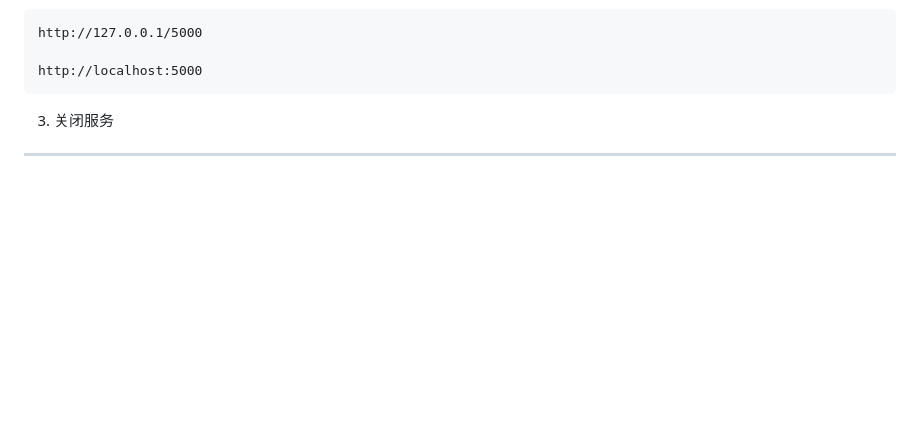
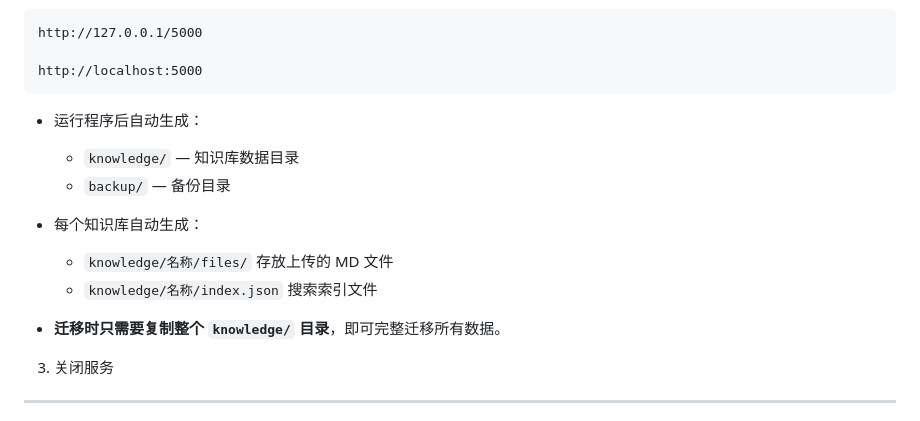
Before and after one commit to km-markdown/VectorNote, a Markdown page: README.md, the part around the change. Rendered like a GitHub page; blank space fills up the shorter version.

````diff
--- a/README.md
+++ b/README.md
@@ -76,6 +76,18 @@ http://127.0.0.1/5000
 
 http://localhost:5000
 ```
+
+* 运行程序后自动生成：
+
+  * `knowledge/` — 知识库数据目录
+  * `backup/` — 备份目录
+
+* 每个知识库自动生成：
+
+  * `knowledge/名称/files/` 存放上传的 MD 文件
+  * `knowledge/名称/index.json` 搜索索引文件
+
+* **迁移时只需要复制整个 `knowledge/` 目录**，即可完整迁移所有数据。
 
 
 
````
